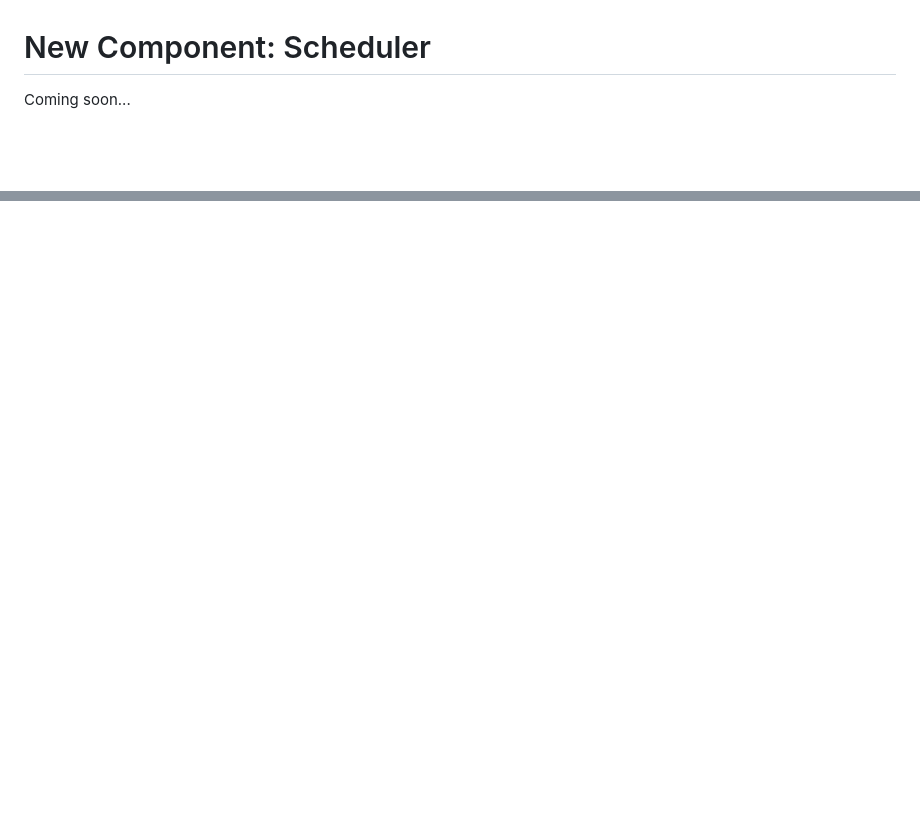
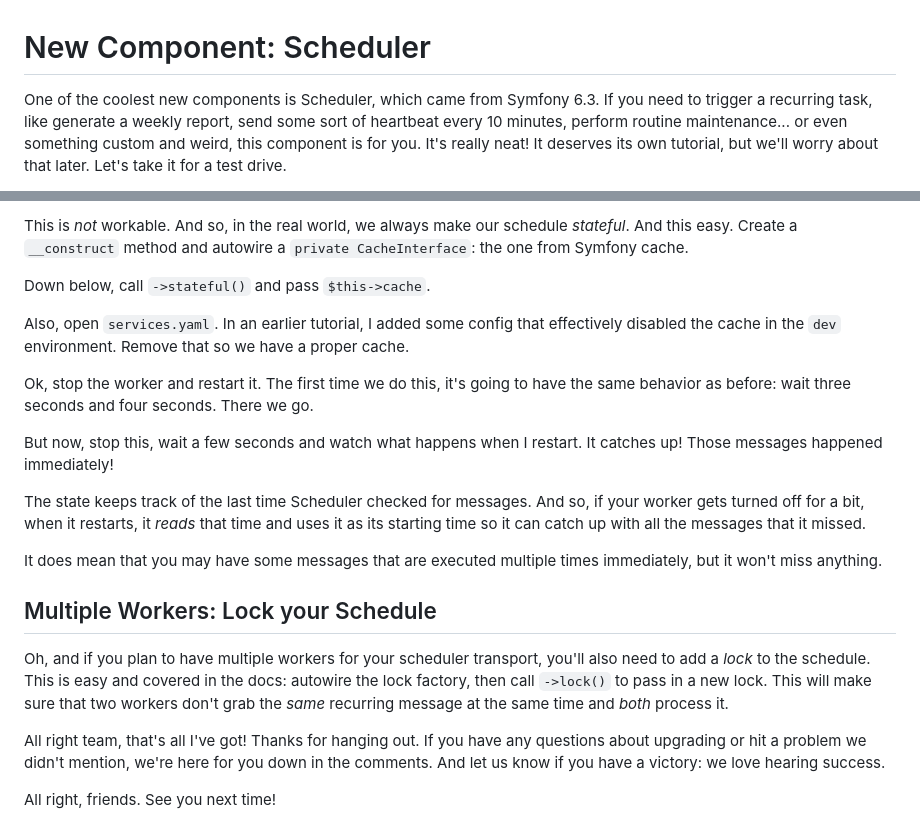
Before and after one commit to SymfonyCasts/symfony6, a Markdown page: sfcasts/scheduler.md, 2 parts joined by grey strips. Drawn GitHub-style; blank space fills up the shorter version.

```diff
--- a/sfcasts/scheduler.md
+++ b/sfcasts/scheduler.md
@@ -1,4 +1,8 @@
 # New Component: Scheduler
 
-Coming soon...
+One of the coolest new components is Scheduler, which came from Symfony 6.3. If you
+need to trigger a recurring task, like generate a weekly report, send some sort
+of heartbeat every 10 minutes, perform routine maintenance... or even something
+custom and weird, this component is for you. It's really neat! It deserves its
+own tutorial, but we'll worry about that later. Let's take it for a test drive.
 
@@ -5,0 +130,38 @@ One of the coolest new components is Scheduler, which came from Symfony 6.3. If
+This is *not* workable. And so, in the real world, we always make our schedule
+*stateful*. And this easy. Create a `__construct` method and autowire a
+`private CacheInterface`: the one from Symfony cache.
+
+Down below, call `->stateful()` and pass `$this->cache`.
+
+Also, open `services.yaml`. In an earlier tutorial, I added some config that
+effectively disabled the cache in the `dev` environment. Remove that so we have
+a proper cache.
+
+Ok, stop the worker and restart it. The first time we do this, it's
+going to have the same behavior as before: wait three seconds and four seconds.
+There we go.
+
+But now, stop this, wait a few seconds and watch what happens when I restart. It
+catches up! Those messages happened immediately!
+
+The state keeps track of the last time Scheduler checked for messages. And so,
+if your worker gets turned off for a bit, when it restarts, it *reads* that time
+and uses it as its starting time so it can catch up with all the messages that it
+missed.
+
+It does mean that you may have some messages that are executed multiple times
+immediately, but it won't miss anything.
+
+## Multiple Workers: Lock your Schedule
+
+Oh, and if you plan to have multiple workers for your scheduler transport, you'll
+also need to add a *lock* to the schedule. This is easy and covered in the docs:
+autowire the lock factory, then call `->lock()` to pass in a new lock. This will
+make sure that two workers don't grab the *same* recurring message at the same time
+and *both* process it.
+
+All right team, that's all I've got! Thanks for hanging out. If you have any questions
+about upgrading or hit a problem we didn't mention, we're here for you down in the
+comments. And let us know if you have a victory: we love hearing success.
+
+All right, friends. See you next time!
```
Also changed, not shown: other parts of sfcasts/scheduler.md (+121 -1 lines).
